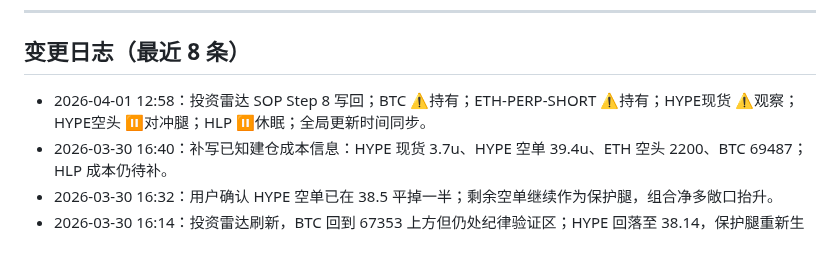
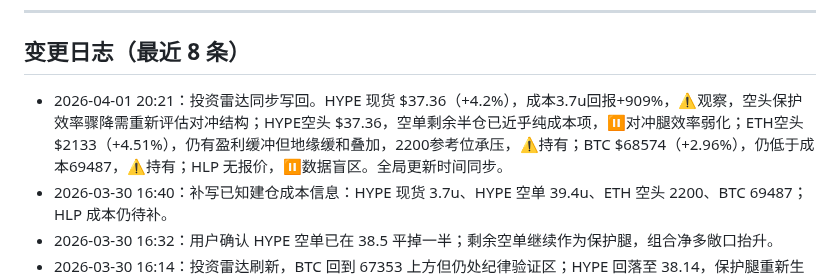
Before and after one commit to leeliu2580-ui/YMOS, a Markdown page: 持仓与关注/持仓_状态机.md, the part around one of its changes. Drawn GitHub-style; blank space fills up the shorter version.

Commit message:
持仓与关注: 2026-04-01 晚场状态机同步(HYPE+4.2% BTC+2.96% ETH空+4.51% GOLD+5.53% NVDA+5.59%)

```diff
--- a/持仓与关注/持仓_状态机.md
+++ b/持仓与关注/持仓_状态机.md
@@ -78,7 +78,7 @@
 
 ## 变更日志（最近 8 条）
 
-- 2026-04-01 12:58：投资雷达 SOP Step 8 写回；BTC ⚠️持有；ETH-PERP-SHORT ⚠️持有；HYPE现货 ⚠️观察；HYPE空头 ⏸️对冲腿；HLP ⏸️休眠；全局更新时间同步。
+- 2026-04-01 20:21：投资雷达同步写回。HYPE 现货 $37.36（+4.2%），成本3.7u回报+909%，⚠️观察，空头保护效率骤降需重新评估对冲结构；HYPE空头 $37.36，空单剩余半仓已近乎纯成本项，⏸️对冲腿效率弱化；ETH空头 $2133（+4.51%），仍有盈利缓冲但地缘缓和叠加，2200参考位承压，⚠️持有；BTC $68574（+2.96%），仍低于成本69487，⚠️持有；HLP 无报价，⏸️数据盲区。全局更新时间同步。
 - 2026-03-30 16:40：补写已知建仓成本信息：HYPE 现货 3.7u、HYPE 空单 39.4u、ETH 空头 2200、BTC 69487；HLP 成本仍待补。
 - 2026-03-30 16:32：用户确认 HYPE 空单已在 38.5 平掉一半；剩余空单继续作为保护腿，组合净多敞口抬升。
 - 2026-03-30 16:14：投资雷达刷新，BTC 回到 67353 上方但仍处纪律验证区；HYPE 回落至 38.14，保护腿重新生效；ETH 空头、HLP 继续保留边界与数据缺口提示。
```
Also changed, not shown: other parts of 持仓与关注/持仓_状态机.md (+1 -1 lines), 持仓与关注/Watchlist_状态机.md (+2 -2 lines).
